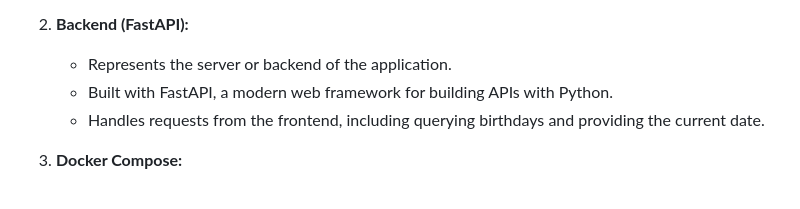
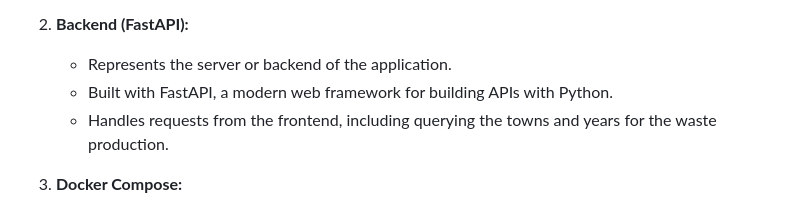
Before and after one commit to MatthiasP11/BatForce, a Markdown page: README.md, the part around the change. Drawn GitHub-style.

```diff
--- a/README.md
+++ b/README.md
@@ -14,8 +14,7 @@ The project follows a simple client-server architecture:
 2. **Backend (FastAPI):**
    - Represents the server or backend of the application.
    - Built with FastAPI, a modern web framework for building APIs with Python.
-   - Handles requests from the frontend, including querying birthdays and providing the current date.
-
+   - Handles requests from the frontend, including querying the towns and years for the waste production.
 3. **Docker Compose:**
    - Orchestrates the deployment of both frontend and backend as separate containers.
    - Ensures seamless communication between frontend and backend containers.
```
